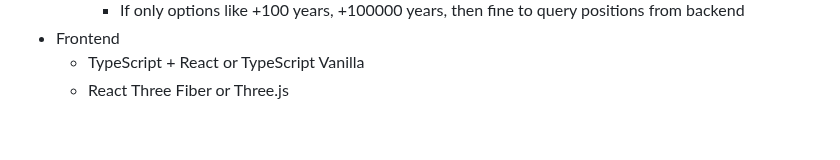
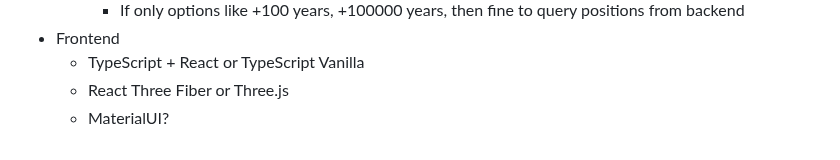
Before and after one commit to matiaspaavilainen/RealConstellations, a Markdown page: README.md, the part around the change. Drawn GitHub-style.

```diff
--- a/README.md
+++ b/README.md
@@ -75,3 +75,4 @@ A project to visualize how constellations actually look, given the stars that ar
 - Frontend
   - TypeScript + React or TypeScript Vanilla
   - React Three Fiber or Three.js
+  - MaterialUI?
```
